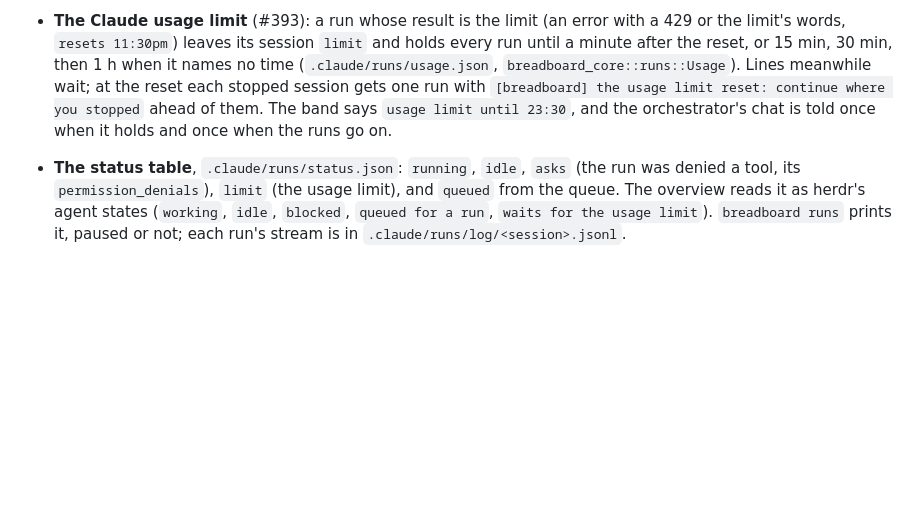
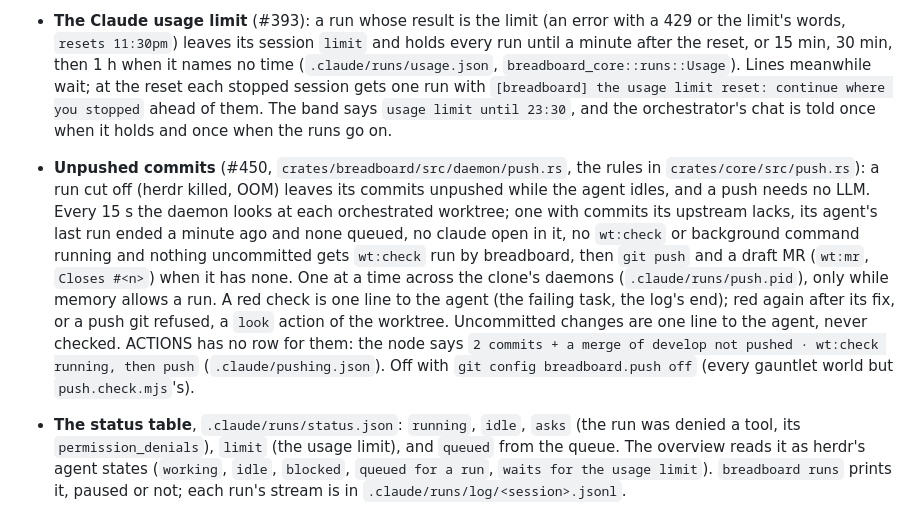
Before and after one commit to monocircuit/breadboard, a Markdown page: README.md, the part around the change. Drawn GitHub-style; blank space fills up the shorter version.

Commit message:
test(breadboard-gauntlet): breadboard pushes an idle agent's commits, red goes to it once (#450)
Co-Authored-By: Claude Opus 5.5 (1M context) <noreply@anthropic.com>

```diff
--- a/README.md
+++ b/README.md
@@ -194,6 +194,22 @@ of your own keeps its claude in a tab (#361).
   `[breadboard] the usage limit reset: continue where you stopped` ahead of
   them. The band says `usage limit until 23:30`, and the orchestrator's
   chat is told once when it holds and once when the runs go on.
+- **Unpushed commits** (#450, `crates/breadboard/src/daemon/push.rs`, the
+  rules in `crates/core/src/push.rs`): a run cut off (herdr killed, OOM)
+  leaves its commits unpushed while the agent idles, and a push needs no
+  LLM. Every 15 s the daemon looks at each orchestrated worktree; one with
+  commits its upstream lacks, its agent's last run ended a minute ago and
+  none queued, no claude open in it, no `wt:check` or background command
+  running and nothing uncommitted gets `wt:check` run by breadboard, then
+  `git push` and a draft MR (`wt:mr`, `Closes #<n>`) when it has none. One
+  at a time across the clone's daemons (`.claude/runs/push.pid`), only while
+  memory allows a run. A red check is one line to the agent (the failing
+  task, the log's end); red again after its fix, or a push git refused, a
+  `look` action of the worktree. Uncommitted changes are one line to the
+  agent, never checked. ACTIONS has no row for them: the node says
+  `2 commits + a merge of develop not pushed · wt:check running, then push`
+  (`.claude/pushing.json`). Off with `git config breadboard.push off`
+  (every gauntlet world but `push.check.mjs`'s).
 - **The status table**, `.claude/runs/status.json`: `running`, `idle`,
   `asks` (the run was denied a tool, its `permission_denials`), `limit`
   (the usage limit), and `queued` from the queue. The overview reads it as
```
Also changed, not shown: 1 other file.
